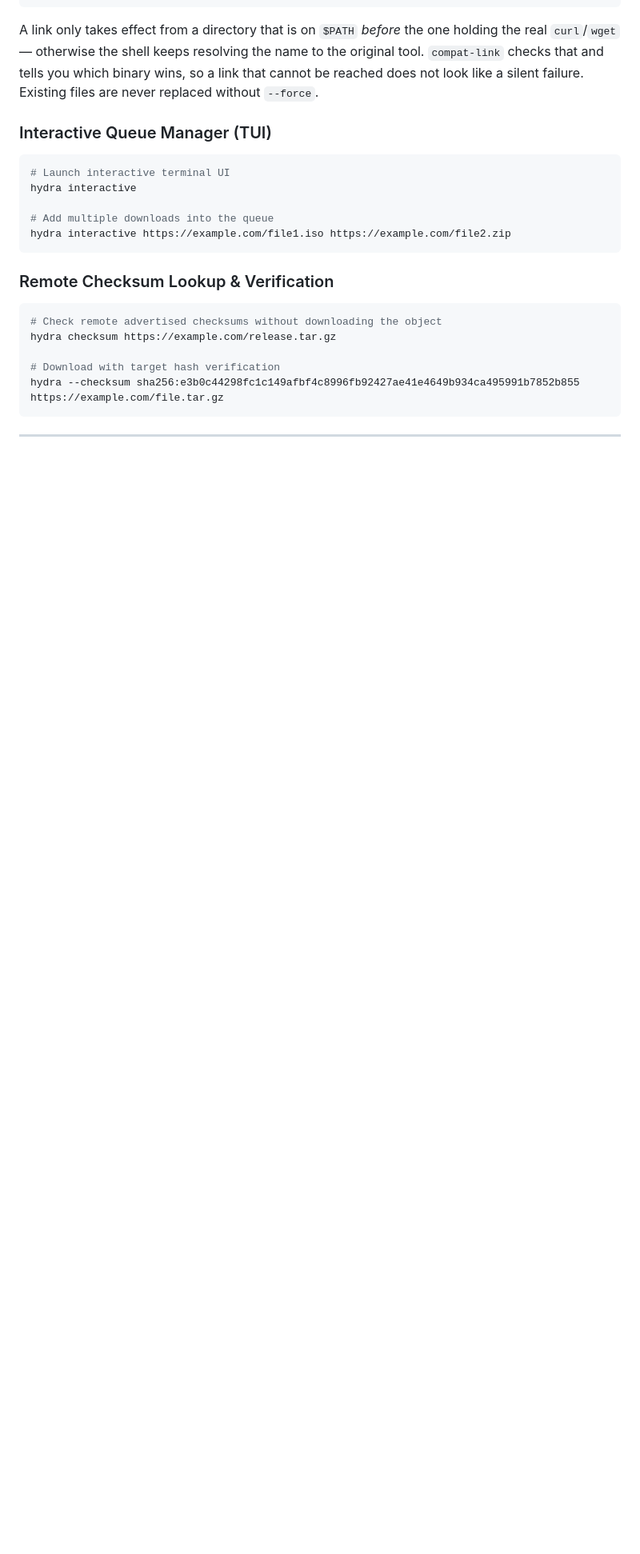
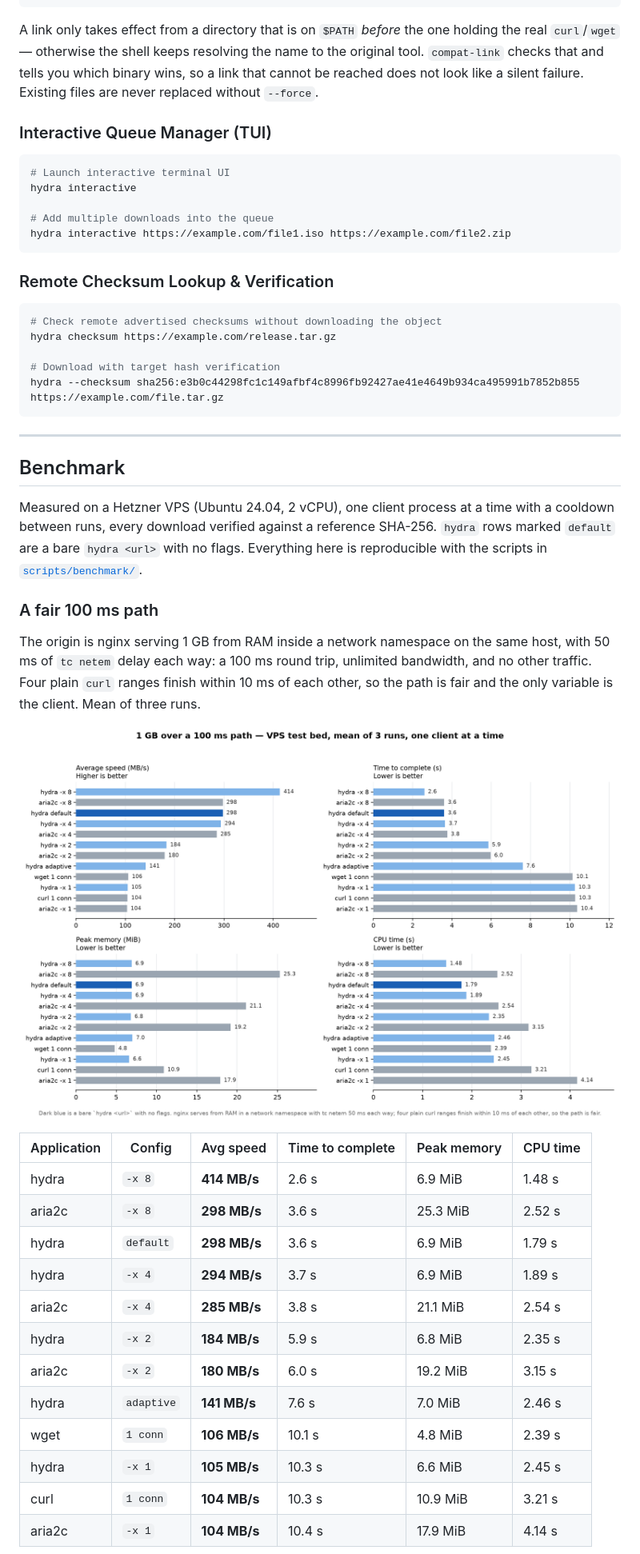
Before and after one commit to 1MAG1/hydra, a Markdown page: README.md, the part around one of its changes. Shown at 80% size. Drawn GitHub-style; pictures changed too: docs/img/benchmark-bed-100ms.png (added); blank space fills up the shorter version.

```diff
--- a/README.md
+++ b/README.md
@@ -534,3 +538,36 @@ hydra --checksum sha256:e3b0c44298fc1c149afbf4c8996fb92427ae41e4649b934ca495991b
 
 ---
 
+## Benchmark
+
+Measured on a Hetzner VPS (Ubuntu 24.04, 2 vCPU), one client process at a time with a
+cooldown between runs, every download verified against a reference SHA-256. `hydra`
+rows marked `default` are a bare `hydra <url>` with no flags. Everything here is
+reproducible with the scripts in [`scripts/benchmark/`](scripts/benchmark/).
+
+### A fair 100 ms path
+
+The origin is nginx serving 1 GB from RAM inside a network namespace on the same host,
+with 50 ms of `tc netem` delay each way: a 100 ms round trip, unlimited bandwidth, and
+no other traffic. Four plain `curl` ranges finish within 10 ms of each other, so the path
+is fair and the only variable is the client. Mean of three runs.
+
+<p align="center">
+  <img src="docs/img/benchmark-bed-100ms.png" alt="1 GB over a 100 ms path: speed, duration, memory and CPU for every client" width="900">
+</p>
+
+| Application | Config | Avg speed | Time to complete | Peak memory | CPU time |
+| --- | --- | --- | --- | --- | --- |
+| hydra | `-x 8` | **414 MB/s** | 2.6 s | 6.9 MiB | 1.48 s |
+| aria2c | `-x 8` | **298 MB/s** | 3.6 s | 25.3 MiB | 2.52 s |
+| hydra | `default` | **298 MB/s** | 3.6 s | 6.9 MiB | 1.79 s |
+| hydra | `-x 4` | **294 MB/s** | 3.7 s | 6.9 MiB | 1.89 s |
+| aria2c | `-x 4` | **285 MB/s** | 3.8 s | 21.1 MiB | 2.54 s |
+| hydra | `-x 2` | **184 MB/s** | 5.9 s | 6.8 MiB | 2.35 s |
+| aria2c | `-x 2` | **180 MB/s** | 6.0 s | 19.2 MiB | 3.15 s |
+| hydra | `adaptive` | **141 MB/s** | 7.6 s | 7.0 MiB | 2.46 s |
+| wget | `1 conn` | **106 MB/s** | 10.1 s | 4.8 MiB | 2.39 s |
+| hydra | `-x 1` | **105 MB/s** | 10.3 s | 6.6 MiB | 2.45 s |
+| curl | `1 conn` | **104 MB/s** | 10.3 s | 10.9 MiB | 3.21 s |
+| aria2c | `-x 1` | **104 MB/s** | 10.4 s | 17.9 MiB | 4.14 s |
+
```
Also changed, not shown: other parts of README.md (+35 -0 lines), 7 other files.
